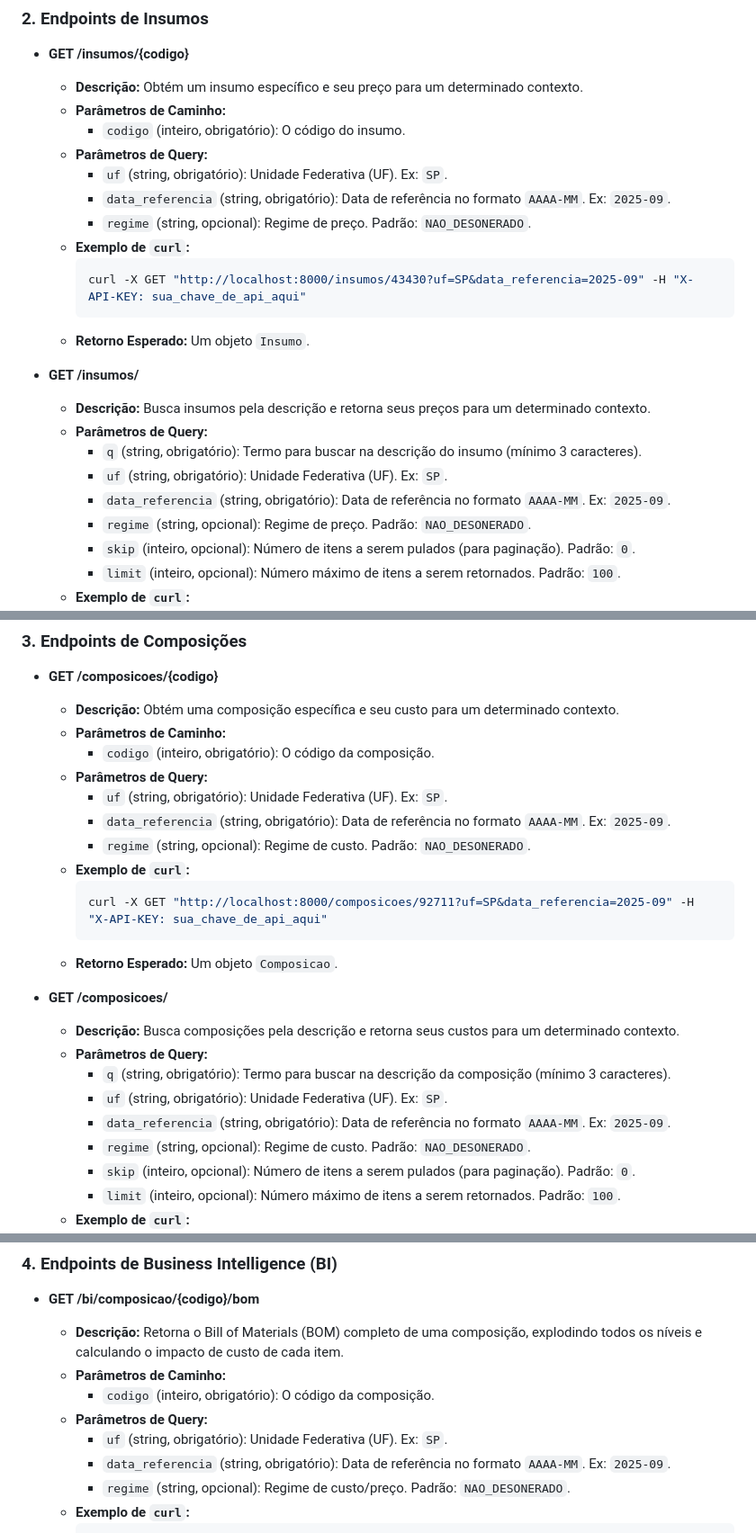
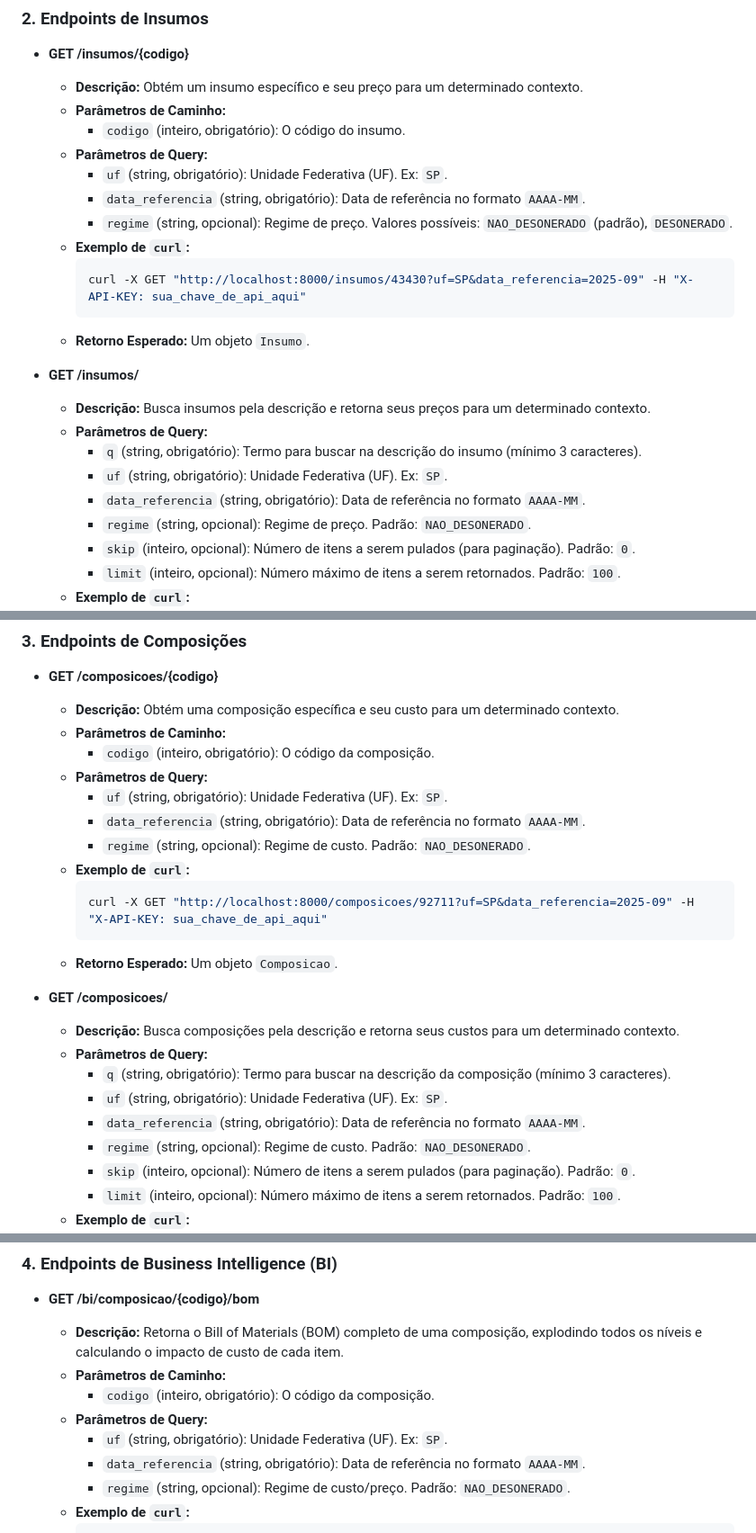
Before and after one commit to LAMP-LUCAS/autoSINAPI_API, a Markdown page: docs/user.md, 3 parts joined by grey strips. Shown: that part at 90% size. Rendered like a GitHub page.

````diff
--- a/docs/user.md
+++ b/docs/user.md
@@ -38,8 +40,8 @@ X-API-KEY: sua_chave_de_api_aqui
         *   `codigo` (inteiro, obrigatório): O código do insumo.
     *   **Parâmetros de Query:**
         *   `uf` (string, obrigatório): Unidade Federativa (UF). Ex: `SP`.
-        *   `data_referencia` (string, obrigatório): Data de referência no formato `AAAA-MM`. Ex: `2025-09`.
-        *   `regime` (string, opcional): Regime de preço. Padrão: `NAO_DESONERADO`.
+        *   `data_referencia` (string, obrigatório): Data de referência no formato `AAAA-MM`.
+        *   `regime` (string, opcional): Regime de preço. Valores possíveis: `NAO_DESONERADO` (padrão), `DESONERADO`.
     *   **Exemplo de `curl`:**
         ```bash
         curl -X GET "http://localhost:8000/insumos/43430?uf=SP&data_referencia=2025-09" -H "X-API-KEY: sua_chave_de_api_aqui"
@@ -51,7 +53,7 @@ X-API-KEY: sua_chave_de_api_aqui
     *   **Parâmetros de Query:**
         *   `q` (string, obrigatório): Termo para buscar na descrição do insumo (mínimo 3 caracteres).
         *   `uf` (string, obrigatório): Unidade Federativa (UF). Ex: `SP`.
-        *   `data_referencia` (string, obrigatório): Data de referência no formato `AAAA-MM`. Ex: `2025-09`.
+        *   `data_referencia` (string, obrigatório): Data de referência no formato `AAAA-MM`.
         *   `regime` (string, opcional): Regime de preço. Padrão: `NAO_DESONERADO`.
         *   `skip` (inteiro, opcional): Número de itens a serem pulados (para paginação). Padrão: `0`.
         *   `limit` (inteiro, opcional): Número máximo de itens a serem retornados. Padrão: `100`.
@@ -69,7 +71,7 @@ X-API-KEY: sua_chave_de_api_aqui
         *   `codigo` (inteiro, obrigatório): O código da composição.
     *   **Parâmetros de Query:**
         *   `uf` (string, obrigatório): Unidade Federativa (UF). Ex: `SP`.
-        *   `data_referencia` (string, obrigatório): Data de referência no formato `AAAA-MM`. Ex: `2025-09`.
+        *   `data_referencia` (string, obrigatório): Data de referência no formato `AAAA-MM`.
         *   `regime` (string, opcional): Regime de custo. Padrão: `NAO_DESONERADO`.
     *   **Exemplo de `curl`:**
         ```bash
@@ -82,7 +84,7 @@ X-API-KEY: sua_chave_de_api_aqui
     *   **Parâmetros de Query:**
         *   `q` (string, obrigatório): Termo para buscar na descrição da composição (mínimo 3 caracteres).
         *   `uf` (string, obrigatório): Unidade Federativa (UF). Ex: `SP`.
-        *   `data_referencia` (string, obrigatório): Data de referência no formato `AAAA-MM`. Ex: `2025-09`.
+        *   `data_referencia` (string, obrigatório): Data de referência no formato `AAAA-MM`.
         *   `regime` (string, opcional): Regime de custo. Padrão: `NAO_DESONERADO`.
         *   `skip` (inteiro, opcional): Número de itens a serem pulados (para paginação). Padrão: `0`.
         *   `limit` (inteiro, opcional): Número máximo de itens a serem retornados. Padrão: `100`.
@@ -100,7 +102,7 @@ X-API-KEY: sua_chave_de_api_aqui
         *   `codigo` (inteiro, obrigatório): O código da composição.
     *   **Parâmetros de Query:**
         *   `uf` (string, obrigatório): Unidade Federativa (UF). Ex: `SP`.
-        *   `data_referencia` (string, obrigatório): Data de referência no formato `AAAA-MM`. Ex: `2025-09`.
+        *   `data_referencia` (string, obrigatório): Data de referência no formato `AAAA-MM`.
         *   `regime` (string, opcional): Regime de custo/preço. Padrão: `NAO_DESONERADO`.
     *   **Exemplo de `curl`:**
         ```bash
````
Also changed, not shown: other parts of docs/user.md (+4 -2 lines), README.md (+2 -2 lines), docs/admin.md (+29 -5 lines).
